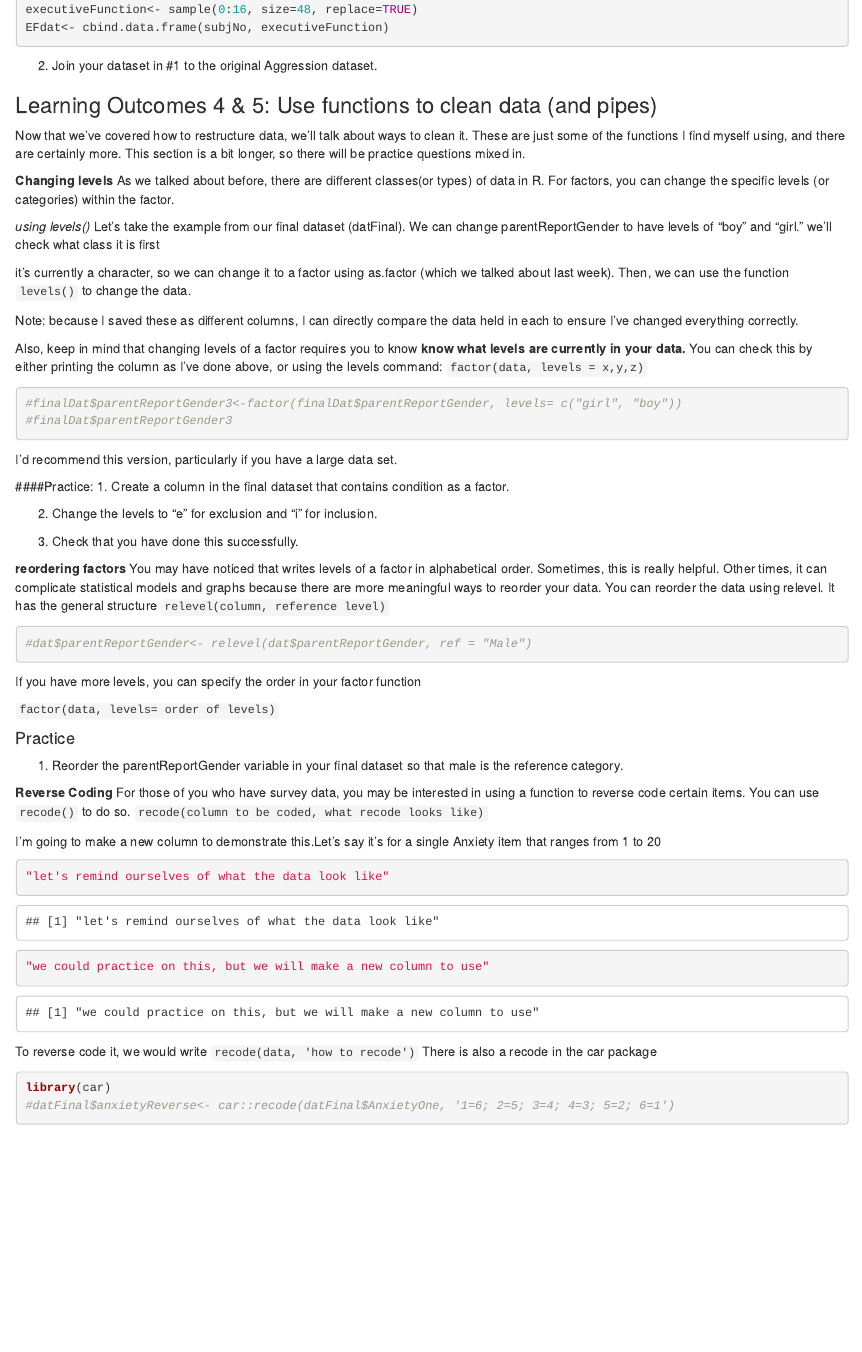
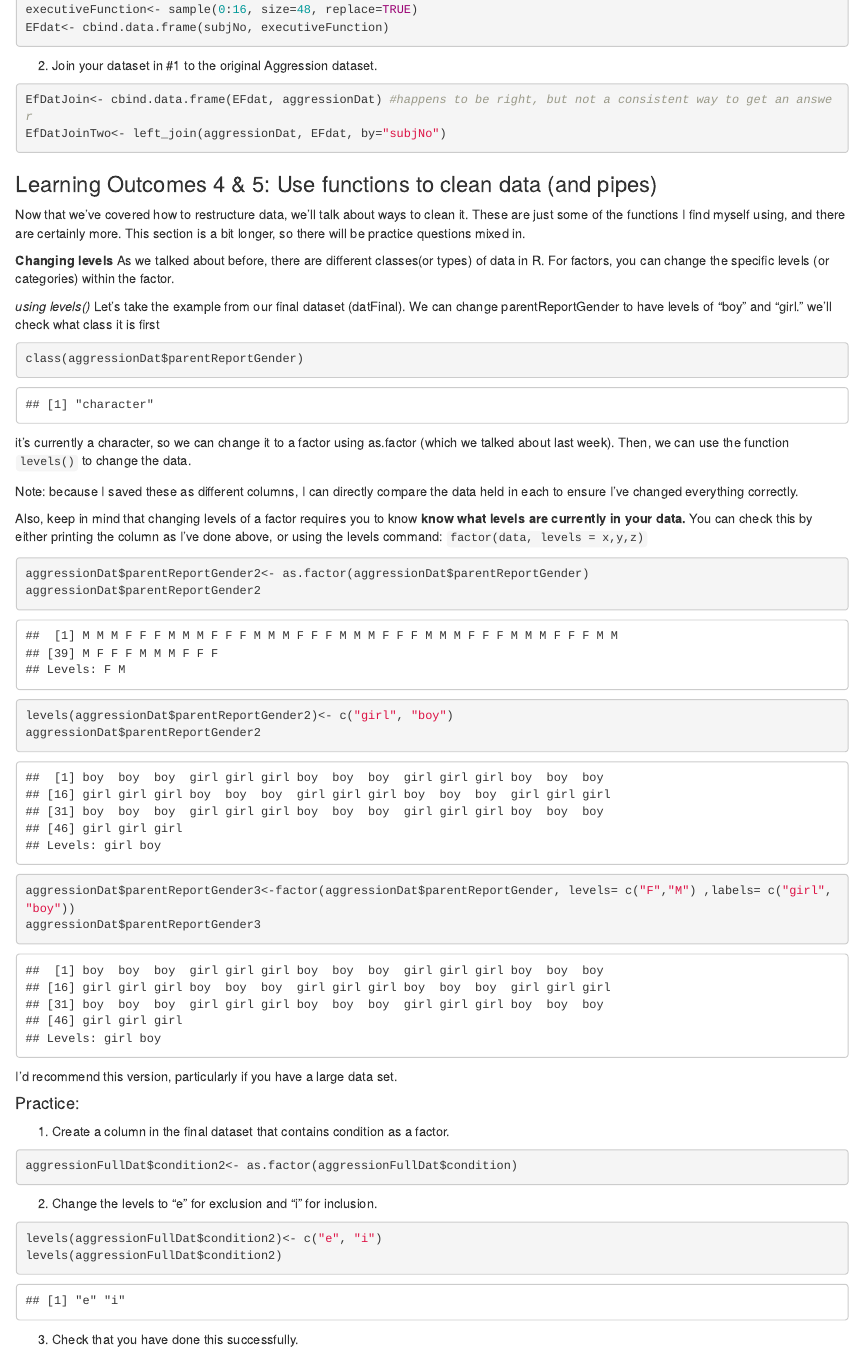
Before and after one commit to AmandaMaeWoodward/PSY4802-ClassNotes, an R Markdown document (PSY4802-datasetmanipulation.Rmd): the page in a window 1100 px wide, from 4390 px down. Rendered offline with R 4.5, knitr and Pandoc, with nearby package versions.

Commit message:
through releveling

````diff
--- a/PSY4802-datasetmanipulation.Rmd
+++ b/PSY4802-datasetmanipulation.Rmd
@@ -211,7 +211,8 @@ EFdat<- cbind.data.frame(subjNo, executiveFunction)
 
 2. Join your dataset in #1 to the original Aggression dataset.
 ```{r}
-
+EfDatJoin<- cbind.data.frame(EFdat, aggressionDat) #happens to be right, but not a consistent way to get an answer
+EfDatJoinTwo<- left_join(aggressionDat, EFdat, by="subjNo")
 ```
 
 ### Learning Outcomes 4 & 5: Use functions to clean data (and pipes)
@@ -224,7 +225,7 @@ As we talked about before, there are different classes(or types) of data in R. F
 Let's take the example from our final dataset (datFinal). We can change parentReportGender to have levels of "boy" and "girl."
 we'll check what class it is first
 ```{r}
-
+class(aggressionDat$parentReportGender)
 ```
 it's currently a character, so we can change it to a factor using as.factor (which we talked about last week). Then, we can use the function `levels()` to change the data.
 
@@ -233,21 +234,26 @@ Note: because I saved these as different columns, I can directly compare the dat
 Also, keep in mind that changing levels of a factor requires you to know **know what levels are currently in your data.** You can check this by either printing the column as I've done above, or using the levels command:
 `factor(data, levels = x,y,z)`
 ```{r}
-#finalDat$parentReportGender3<-factor(finalDat$parentReportGender, levels= c("girl", "boy"))
-#finalDat$parentReportGender3
+aggressionDat$parentReportGender2<- as.factor(aggressionDat$parentReportGender)
+aggressionDat$parentReportGender2
+levels(aggressionDat$parentReportGender2)<- c("girl", "boy")
+aggressionDat$parentReportGender2
 
+aggressionDat$parentReportGender3<-factor(aggressionDat$parentReportGender, levels= c("F","M") ,labels= c("girl", "boy"))
+aggressionDat$parentReportGender3
 ```
 I'd recommend this version, particularly if you have a large data set.
 
-####Practice:
+#### Practice:
 1. Create a column in the final dataset that contains condition as a factor.
 ```{r}
-
+aggressionFullDat$condition2<- as.factor(aggressionFullDat$condition)
 ```
 
 2. Change the levels to "e" for exclusion and "i" for inclusion.
 ```{r}
-
+levels(aggressionFullDat$condition2)<- c("e", "i")
+levels(aggressionFullDat$condition2)
 ```
 
 3. Check that you have done this successfully.
````
Also changed, not shown: PSY4802-datasetmanipulation.Rmd (5 more changed lines).
